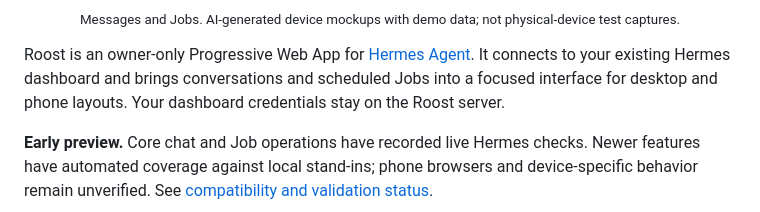
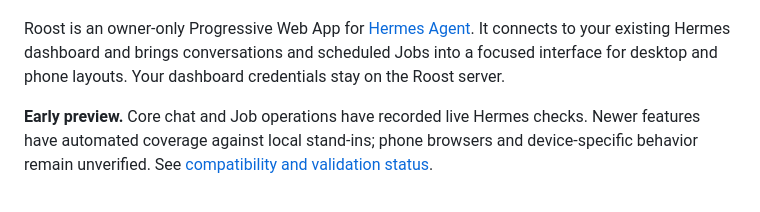
Before and after one commit to calebbrinkley/roost, a Markdown page: README.md, the part around one of its changes. Rendered like a GitHub page.

```diff
--- a/README.md
+++ b/README.md
@@ -21,5 +20,4 @@
 </p>
-<p align="center"><sub>Messages and Jobs. AI-generated device mockups with demo data; not physical-device test captures.</sub></p>
 
 Roost is an owner-only Progressive Web App for [Hermes Agent](https://github.com/NousResearch/hermes-agent). It connects to your existing Hermes dashboard and brings conversations and scheduled Jobs into a focused interface for desktop and phone layouts. Your dashboard credentials stay on the Roost server.
 
```
Also changed, not shown: other parts of README.md (+1 -2 lines).
